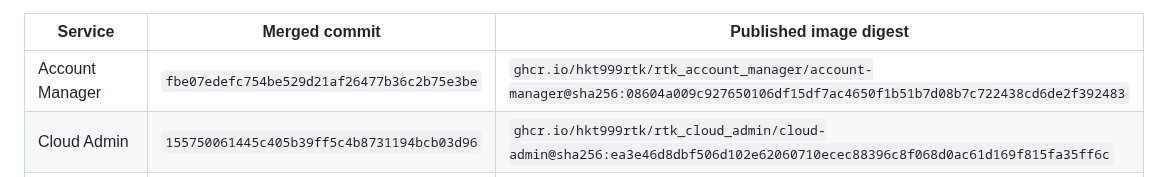
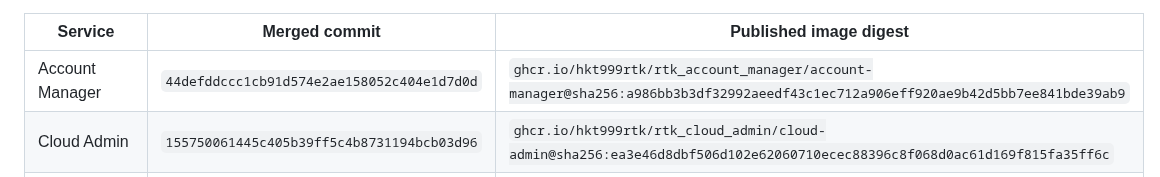
Before and after one commit to hkt999rtk/rtk_cloud_workspace, a Markdown page: docs/automatic-device-pki-rollout.md, the part around the change. GitHub-like rendering.

Commit message:
Pin covered Account Manager Device PKI release

```diff
--- a/docs/automatic-device-pki-rollout.md
+++ b/docs/automatic-device-pki-rollout.md
@@ -39,7 +39,7 @@ linux/amd64 digests, still subject to environment-specific pull/preflight checks
 
 | Service | Merged commit | Published image digest |
 | --- | --- | --- |
-| Account Manager | `fbe07edefc754be529d21af26477b36c2b75e3be` | `ghcr.io/hkt999rtk/rtk_account_manager/account-manager@sha256:08604a009c927650106df15df7ac4650f1b51b7d08b7c722438cd6de2f392483` |
+| Account Manager | `44defddccc1cb91d574e2ae158052c404e1d7d0d` | `ghcr.io/hkt999rtk/rtk_account_manager/account-manager@sha256:a986bb3b3df32992aeedf43c1ec712a906eff920ae9b42d5bb7ee841bde39ab9` |
 | Cloud Admin | `155750061445c405b39ff5c4b8731194bcb03d96` | `ghcr.io/hkt999rtk/rtk_cloud_admin/cloud-admin@sha256:ea3e46d8dbf506d102e62060710ecec88396c8f068d0ac61d169f815fa35ff6c` |
 | Video Cloud API/controller | `b4074b1cf59de1bbf8d5c2ffc17947ea56ac0591` | `ghcr.io/hkt999rtk/rtk_video_cloud/video-cloud-api@sha256:f2d5f9bb80a76e08572cf8c05bdf196794761052c3e71d504172762b3dc7fd7a` |
 
```
